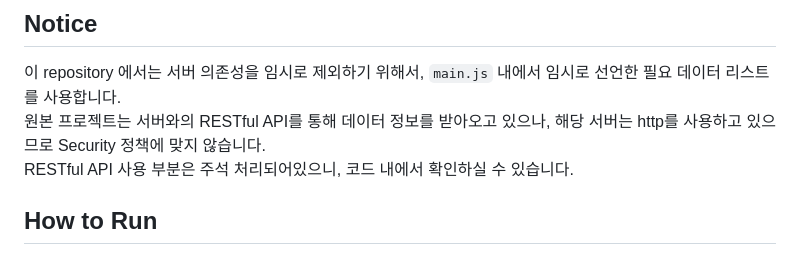
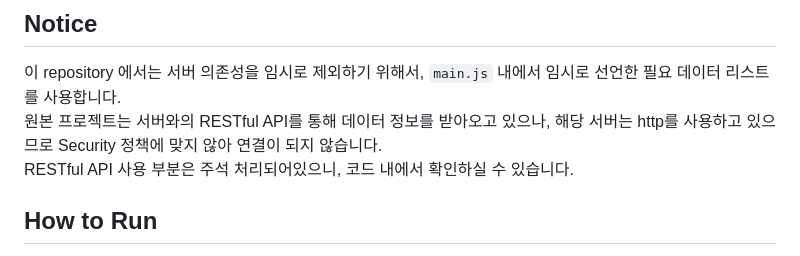
Before and after one commit to juunie-roh/KWU-Kampus-Front, a Markdown page: README.md, the part around the change printed below. Rendered like a GitHub page.

```diff
--- a/README.md
+++ b/README.md
@@ -5,7 +5,7 @@
 ## Notice
 
 이 repository 에서는 서버 의존성을 임시로 제외하기 위해서, `main.js` 내에서 임시로 선언한 필요 데이터 리스트를 사용합니다.
-원본 프로젝트는 서버와의 RESTful API를 통해 데이터 정보를 받아오고 있으나, 해당 서버는 http를 사용하고 있으므로 Security 정책에 맞지 않습니다.
+원본 프로젝트는 서버와의 RESTful API를 통해 데이터 정보를 받아오고 있으나, 해당 서버는 http를 사용하고 있으므로 Security 정책에 맞지 않아 연결이 되지 않습니다.
 RESTful API 사용 부분은 주석 처리되어있으니, 코드 내에서 확인하실 수 있습니다.
 
 ## How to Run
```
Also changed, not shown: other parts of README.md (+1 -0 lines).
